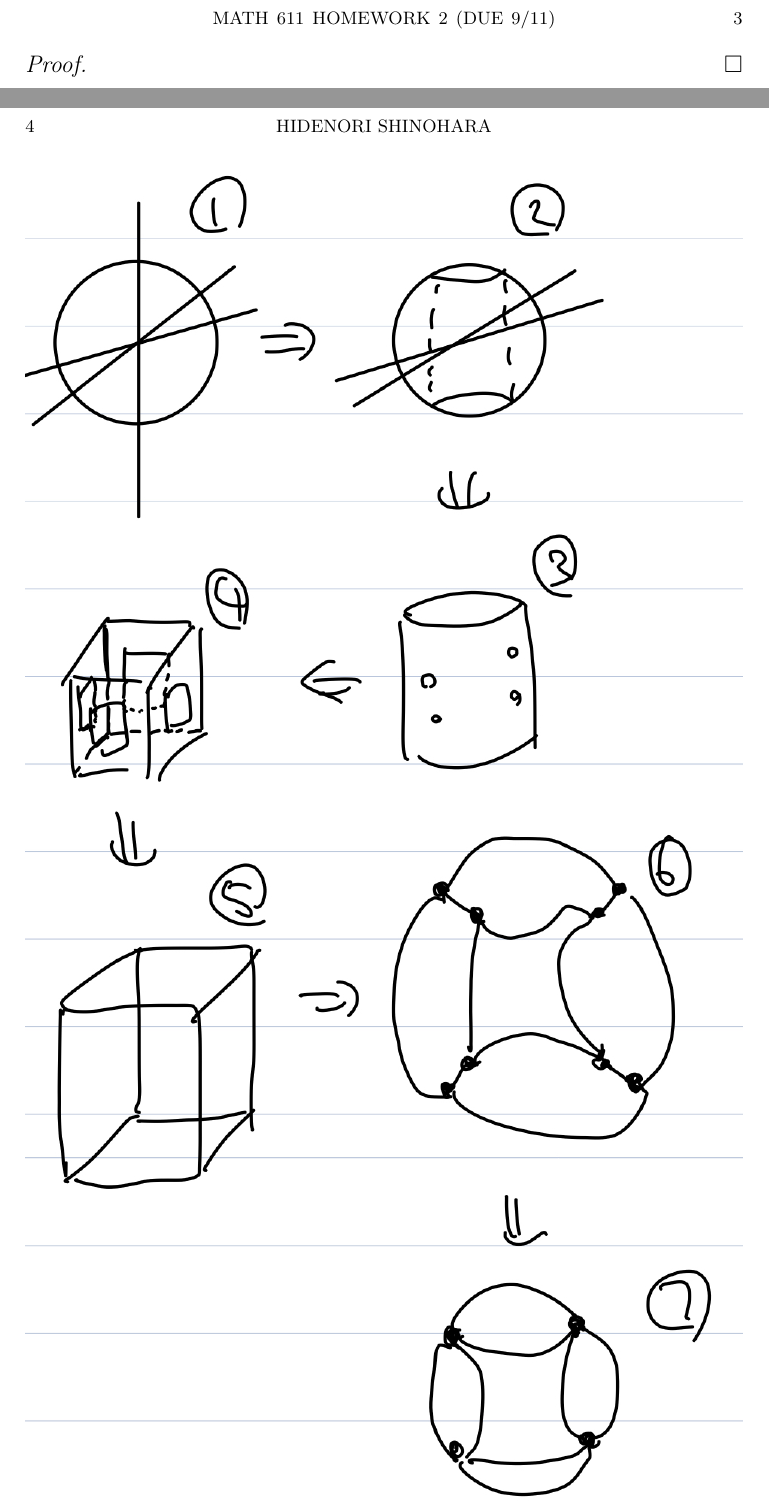
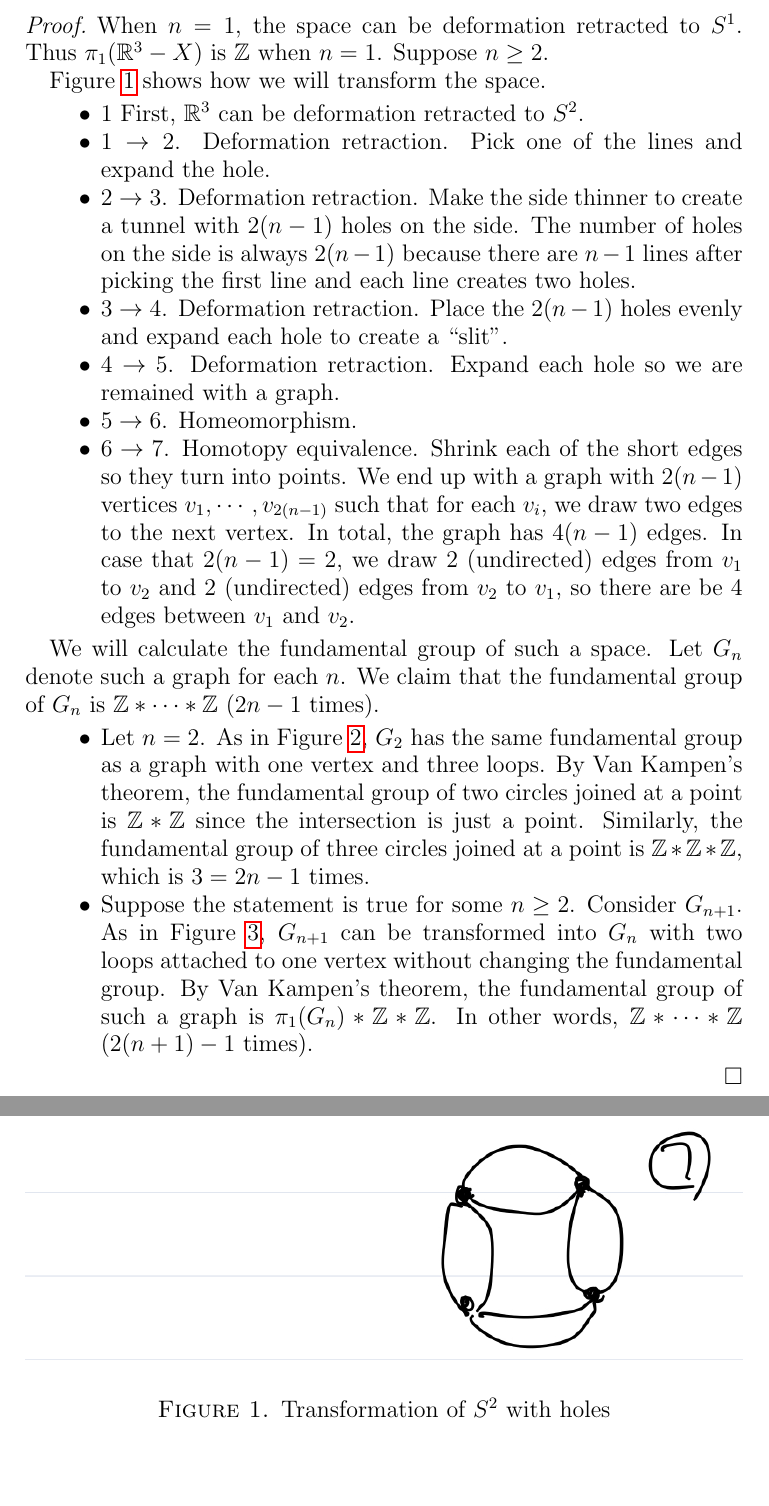
Before and after one commit to hidenori-shinohara/courses, a LaTeX problem sheet (math611/hw2/611-hw2.tex): two parts of pages 3 and 4 of 4 before the commit and two parts of pages 3 and 4 of 5 after it, joined at a grey line, cut at the place of the change, the shorter picture padded with empty space. Compiled offline with pdfLaTeX.

Commit message:
Finish Problem 4, Section 1.2

```diff
--- a/math611/hw2/611-hw2.tex
+++ b/math611/hw2/611-hw2.tex
@@ -140,3 +140,6 @@
 \end{exer}
 
 \begin{proof}
+  When $n = 1$, the space can be deformation retracted to $S^1$.
+  Thus $\pi_1(\mathbb{R}^3 - X)$ is $\mathbb{Z}$ when $n = 1$.
+  Suppose $n \geq 2$.
@@ -147,2 +151,41 @@
   \end{figure}
+  Figure \ref{fig:transformation} shows how we will transform the space.
+  \begin{itemize}
+    \item
+      $1$
+      First, $\mathbb{R}^3$ can be deformation retracted to $S^2$.
+    \item
+      $1 \rightarrow 2$.
+      Deformation retraction.
+      Pick one of the lines and expand the hole.
+    \item
+      $2 \rightarrow 3$.
+      Deformation retraction.
+      Make the side thinner to create a tunnel with $2(n - 1)$ holes on the side.
+      The number of holes on the side is always $2(n - 1)$ because there are $n - 1$ lines after picking the first line and each line creates two holes.
+    \item
+      $3 \rightarrow 4$.
+      Deformation retraction.
+      Place the $2(n - 1)$ holes evenly and expand each hole to create a ``slit".
+    \item
+      $4 \rightarrow 5$.
+      Deformation retraction.
+      Expand each hole so we are remained with a graph.
+    \item
+      $5 \rightarrow 6$.
+      Homeomorphism.
+    \item
+      $6 \rightarrow 7$.
+      Homotopy equivalence.
+      Shrink each of the short edges so they turn into points.
+      We end up with a graph with $2(n - 1)$ vertices $v_1, \cdots, v_{2(n - 1)}$ such that for each $v_i$, we draw two edges to the next vertex.
+      In total, the graph has $4(n - 1)$ edges.
+      In case that $2(n - 1) = 2$, we draw 2 (undirected) edges from $v_1$ to $v_2$ and 2 (undirected) edges from $v_2$ to $v_1$, so there are be 4 edges between $v_1$ and $v_2$.
+  \end{itemize}
 
+  We will calculate the fundamental group of such a space.
+  Let $G_n$ denote such a graph for each $n$.
+  We claim that the fundamental group of $G_n$ is $\mathbb{Z} * \cdots * \mathbb{Z}$ ($2n - 1$ times).
+  \begin{itemize}
+    \item
+      Let $n = 2$.
@@ -148,0 +195,9 @@
+        \label{fig:n2}
+      \end{figure}
+      As in Figure \ref{fig:n2}, $G_2$ has the same fundamental group as a graph with one vertex and three loops.
+      By Van Kampen's theorem, the fundamental group of two circles joined at a point is $\mathbb{Z} * \mathbb{Z}$ since the intersection is just a point.
+      Similarly, the fundamental group of three circles joined at a point is $\mathbb{Z} * \mathbb{Z} * \mathbb{Z}$, which is $3 = 2n - 1$ times.
+    \item
+      Suppose the statement is true for some $n \geq 2$.
+      Consider $G_{n + 1}$.
+      As in Figure \ref{fig:ind}, $G_{n + 1}$ can be transformed into $G_{n}$ with two loops attached to one vertex without changing the fundamental group.
@@ -149,3 +207,8 @@
+        \label{fig:ind}
+      \end{figure}
+      By Van Kampen's theorem, the fundamental group of such a graph is $\pi_1(G_n) * \mathbb{Z} * \mathbb{Z}$.
+      In other words, $\mathbb{Z} * \cdots * \mathbb{Z}$ ($2(n + 1) - 1$ times).
+  \end{itemize}
 \end{proof}
 
 \end{document}
```
Also changed, not shown: math611/hw2/611-hw2.pdf, math611/hw2/base_case.jpeg (added), math611/hw2/induction.jpeg (added), math611/hw2/sphere_lines.jpeg, math611/hw2/611-hw2.tex (11 more changed lines).
